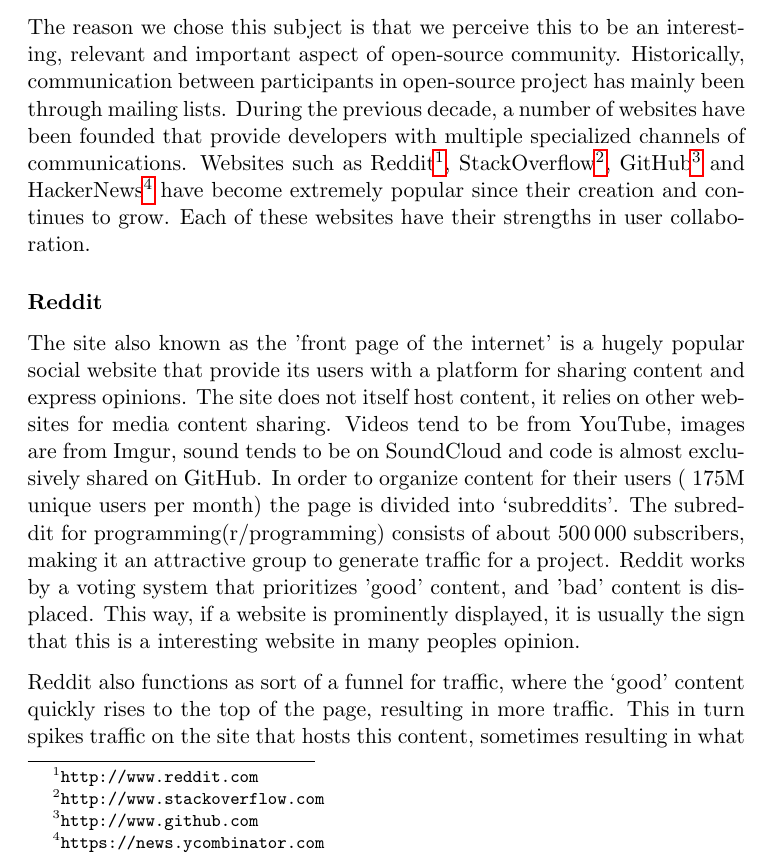
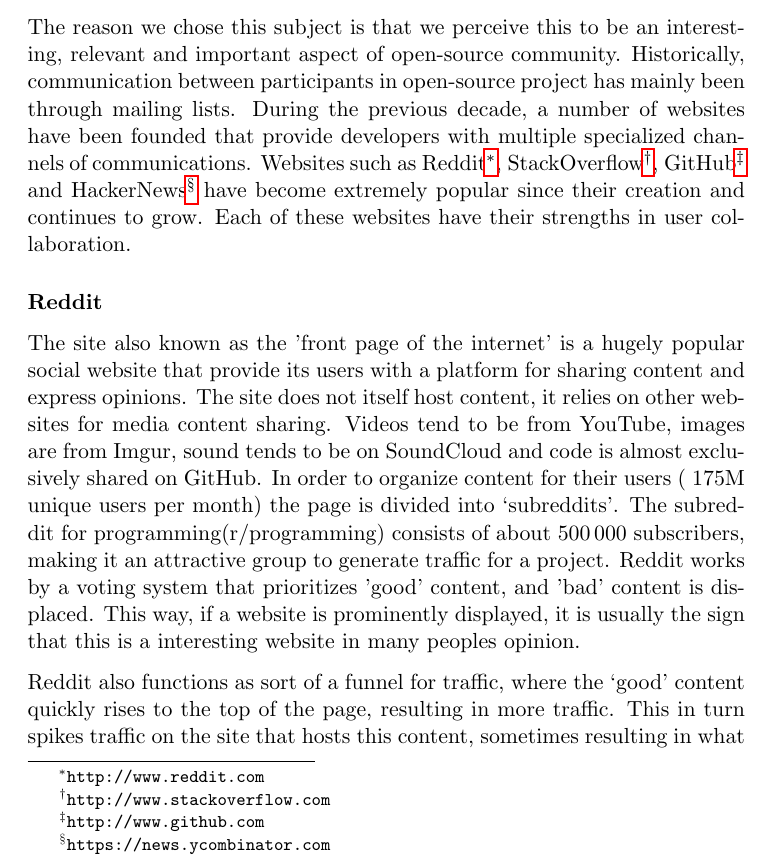
Before and after one commit to larstvei/inf5780, a LaTeX document (essay.tex): part of page 1 of 7, cut so that both start at the same text. Compiled offline with pdfLaTeX; a LaTeX package or settings file that is missing is left out.

Commit message:
Added svg and changed footers symbols.

```diff
--- a/essay.tex
+++ b/essay.tex
@@ -3,7 +3,9 @@
 \usepackage[utf8]{inputenc}
 \usepackage[backend=biber,bibencoding=utf8]{biblatex}
 \usepackage{booktabs,array,dcolumn,graphicx,parskip,ifikompendiumforside,siunitx,hyperref}
+\usepackage[perpage,symbol*]{footmisc}
 \bibliography{ref}
+
 
 \title{How social networks influence open source software development}
 %\subtitle{Subtitle}
```
Also changed, not shown: sourceforge-github.svg (added).
